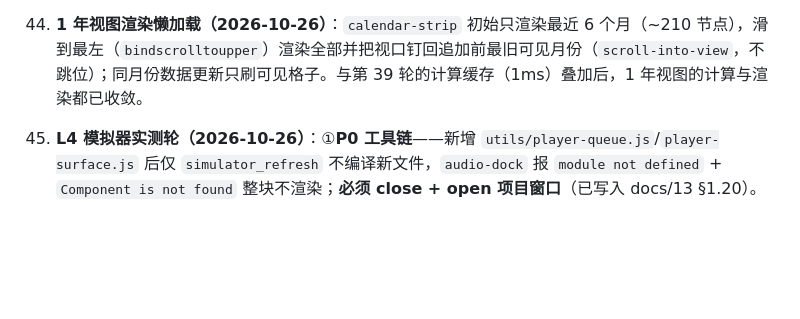
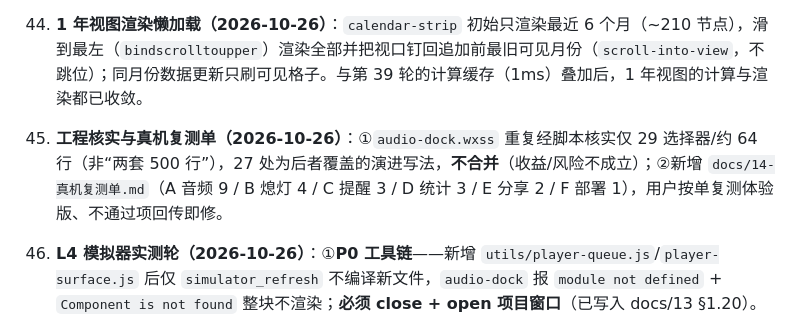
Before and after one commit to getdian/GetSleepDS, a Markdown page: context.md, the part around the change. Drawn GitHub-style; blank space fills up the shorter version.

```diff
--- a/context.md
+++ b/context.md
@@ -209,6 +209,8 @@ tests/            Node 纯逻辑测试
 
 44. **1 年视图渲染懒加载（2026-10-26）**：`calendar-strip` 初始只渲染最近 6 个月（~210 节点），滑到最左（`bindscrolltoupper`）渲染全部并把视口钉回追加前最旧可见月份（`scroll-into-view`，不跳位）；同月份数据更新只刷可见格子。与第 39 轮的计算缓存（1ms）叠加后，1 年视图的计算与渲染都已收敛。
 
+45. **工程核实与真机复测单（2026-10-26）**：①`audio-dock.wxss` 重复经脚本核实仅 29 选择器/约 64 行（非“两套 500 行”），27 处为后者覆盖的演进写法，**不合并**（收益/风险不成立）；②新增 `docs/14-真机复测单.md`（A 音频 9 / B 熄灯 4 / C 提醒 3 / D 统计 3 / E 分享 2 / F 部署 1），用户按单复测体验版、不通过项回传即修。
+
 39. **L4 模拟器实测轮（2026-10-26）**：①**P0 工具链**——新增 `utils/player-queue.js`/`player-surface.js` 后仅 `simulator_refresh` 不编译新文件，`audio-dock` 报 `module not defined` + `Component is not found` 整块不渲染；**必须 close + open 项目窗口**（已写入 docs/13 §1.20）。②**P0 播放状态**——实测 `paused:false` 但 `playing:false`/「已暂停」：`waiting` 后基础库不补发 `play`；已改为 waiting 只进连接态、canplay/12s 守卫/4s 补播按真实 `paused` 自愈（dock + now-playing）。③**超期态**——删除与常驻卡片重复的 8s notice；标题改「这一觉还没结束」、副标一行；熄灯「结束入睡」<5 分钟二次确认。④**视觉**——日历空格「补记」→「+」；结果面 compact 副标补「已扣 N 分钟入睡」、已过行 opacity 0.88、返回按钮 152rpx。门禁 385/384/0 fail/1 skip、check 623.8 KB、console 0 error；截图 `docs/assets/l4-*.png` 9 张。**未真机**：弱网首播、悬浮 X 续播、收藏连播切歌、继续上次、熄灯短时长确认。
 
 40. **批次 D（2026-10-26，增长/后台/工程）**：①**分享深链**——`onShareAppMessage` path 带 `mode/fall/wake|sleep`，`applyShareQuery` 只读预填并直接展示结果面（不写偏好、不弹权限）；②**share 事件**——客户端 track + 服务端白名单 + `analytics` 的 `today/week/trend.shares`（漏斗分母）；③**演示页回流**——`site-qr.js` + demo 尾部小程序码 CTA（无码回退微信搜索）；④**后台**——保存失败按钮滞留「保存失败 · 重试」、409 自动 `loadAll()`、清除二维码二次确认；⑤**统计页**——`loadConfig` 回调按 `version+features.sync` 签名决定是否重算（进页不再算两遍 420 格）；⑥**提醒模板快照**——`sleep_reminders` 加 `thing_key/time_key`（memory+PG+001_init 同步），发送优先任务快照；⑦**死码**——删 `regularity.js`+测试、`calendar-strip` 组件（含 stats.json 注册）、`fetchSummary`、`streak` 字段；主包 623.8→618.6 KB；⑧**国际站**——`legalStatus` 未发布时过滤法务死链，重建 11 页 + `verify:web` OK。门禁 386/385/0 fail/1 skip。**未做**：D1 真机、音源补齐（需素材）、后台 shares UI、国际站真实域名（需输入）。
```
Also changed, not shown: docs/11-changelog.md (+6 -0 lines), docs/14-真机复测单.md (added, +55 -0 lines).
